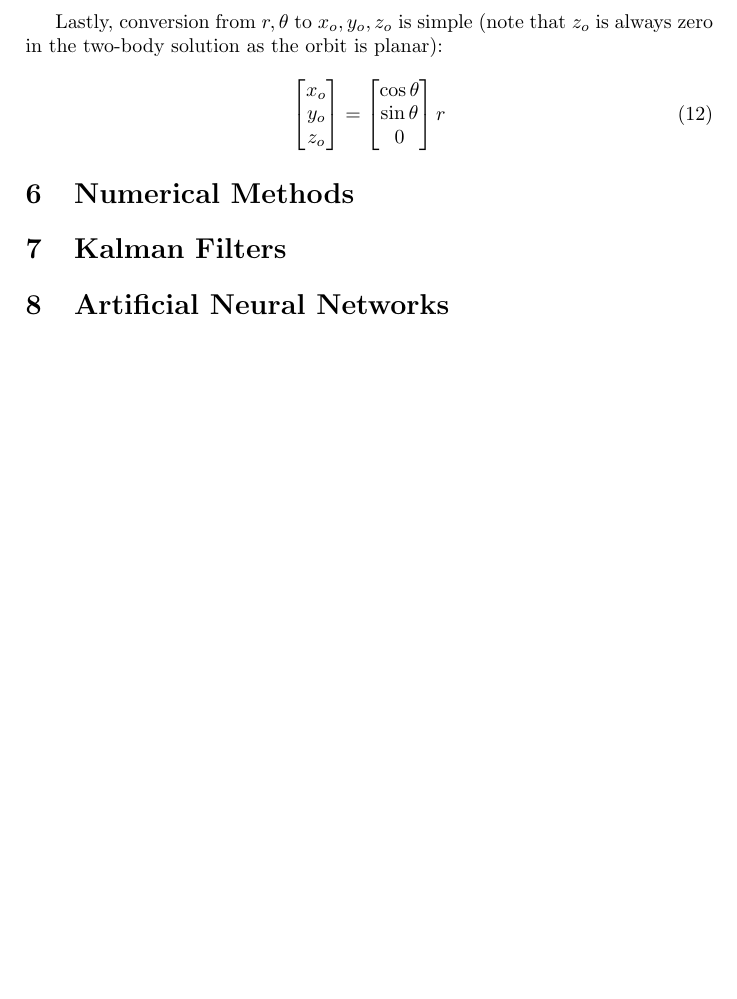
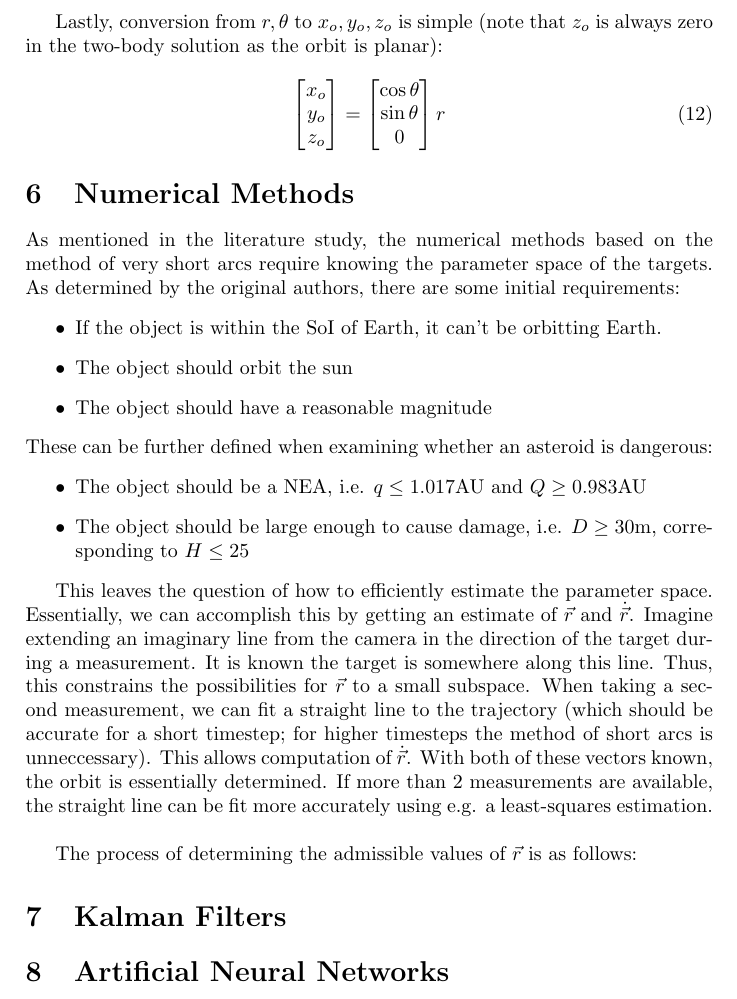
Before and after one commit to ArjanVermeulen97/thesis, a LaTeX document (workpackages/mathematicalfoundations.tex): part of page 5 of 5, cut so that both start at the same text, the shorter picture padded with empty space. Compiled offline with pdfLaTeX.

Commit message:
work on wp1.1

```diff
--- a/workpackages/mathematicalfoundations.tex
+++ b/workpackages/mathematicalfoundations.tex
@@ -178,6 +178,22 @@ Lastly, conversion from $r, \theta$ to $x_o, y_o, z_o$ is simple (note that $z_o
 
 \section{Numerical Methods}
 
+As mentioned in the literature study, the numerical methods based on the method of very short arcs require knowing the parameter space of the targets. As determined by the original authors, there are some initial requirements:
+\begin{itemize}
+ \item If the object is within the SoI of Earth, it can't be orbitting Earth.
+ \item The object should orbit the sun
+ \item The object should have a reasonable magnitude
+\end{itemize}
+These can be further defined when examining whether an asteroid is dangerous:
+\begin{itemize}
+ \item The object should be a NEA, i.e. $q \leq 1.017\mathrm{AU}$ and $Q \geq 0.983\mathrm{AU}$
+ \item The object should be large enough to cause damage, i.e. $D\geq30\mathrm{m}$, corresponding to $H \leq 25$
+\end{itemize}
+
+This leaves the question of how to efficiently estimate the parameter space. Essentially, we can accomplish this by getting an estimate of $\vec{r}$ and $\dot{\vec{r}}$. Imagine extending an imaginary line from the camera in the direction of the target during a measurement. It is known the target is somewhere along this line. Thus, this constrains the possibilities for $\vec{r}$ to a small subspace. When taking a second measurement, we can fit a straight line to the trajectory (which should be accurate for a short timestep; for higher timesteps the method of short arcs is unneccessary). This allows computation of $\dot{\vec{r}}$. With both of these vectors known, the orbit is essentially determined. If more than 2 measurements are available, the straight line can be fit more accurately using e.g. a least-squares estimation.\\
+
+The process of determining the admissible values of $\vec{r}$ is as follows:
+
 \section{Kalman Filters}
 
 \section{Artificial Neural Networks}
```
Also changed, not shown: workpackages/mathematicalfoundations.pdf, 2 other files.
